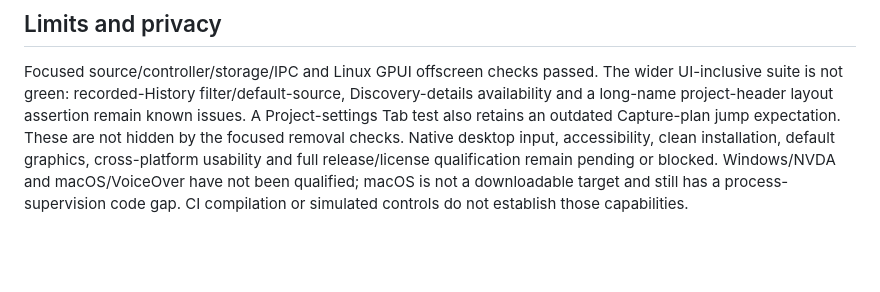
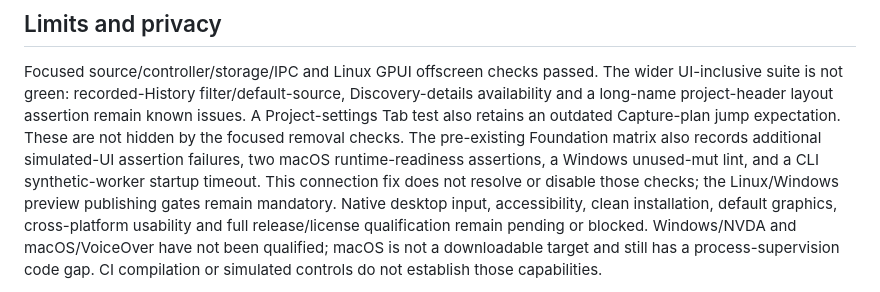
Before and after one commit to oal/regressee, a Markdown page: docs/preview-release-notes.md, the part around the change. Drawn GitHub-style; blank space fills up the shorter version.

Commit message:
Document existing qualification failures for preview.11

```diff
--- a/docs/preview-release-notes.md
+++ b/docs/preview-release-notes.md
@@ -151,6 +151,10 @@ The wider UI-inclusive suite is not green: recorded-History filter/default-sourc
 Discovery-details availability and a long-name project-header layout assertion
 remain known issues. A Project-settings Tab test also retains an outdated
 Capture-plan jump expectation. These are not hidden by the focused removal checks.
+The pre-existing Foundation matrix also records additional simulated-UI assertion
+failures, two macOS runtime-readiness assertions, a Windows unused-mut lint, and a
+CLI synthetic-worker startup timeout. This connection fix does not resolve or
+disable those checks; the Linux/Windows preview publishing gates remain mandatory.
 Native desktop input, accessibility, clean installation, default graphics,
 cross-platform usability and full release/license qualification remain pending
 or blocked. Windows/NVDA and macOS/VoiceOver have not been qualified; macOS is
```
